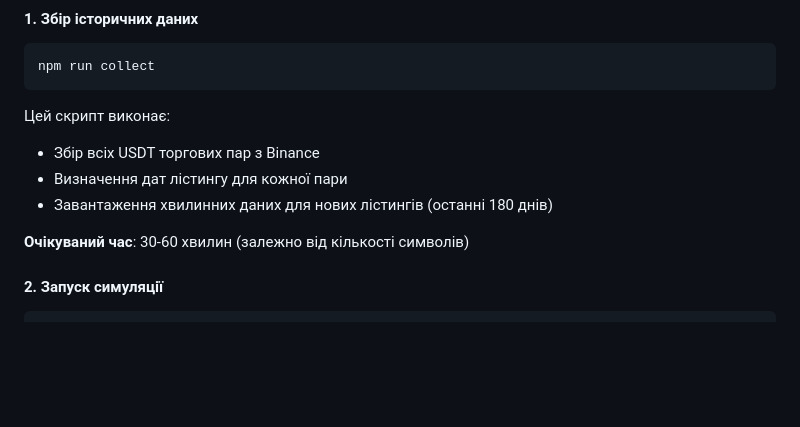
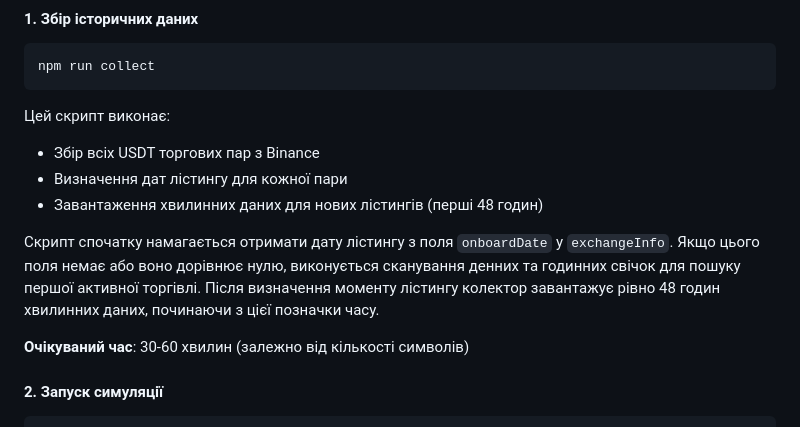
Before and after one commit to CodeNoob53/binance-bot-simulator, a Markdown page: README.md, the part around the change. GitHub-like rendering; blank space fills up the shorter version.

Commit message:
docs: clarify listing data collection

```diff
--- a/README.md
+++ b/README.md
@@ -36,7 +36,9 @@ npm run collect
 Цей скрипт виконає:
 - Збір всіх USDT торгових пар з Binance
 - Визначення дат лістингу для кожної пари
-- Завантаження хвилинних даних для нових лістингів (останні 180 днів)
+- Завантаження хвилинних даних для нових лістингів (перші 48 годин)
+
+Скрипт спочатку намагається отримати дату лістингу з поля `onboardDate` у `exchangeInfo`. Якщо цього поля немає або воно дорівнює нулю, виконується сканування денних та годинних свічок для пошуку першої активної торгівлі. Після визначення моменту лістингу колектор завантажує рівно 48 годин хвилинних даних, починаючи з цієї позначки часу.
 
 **Очікуваний час**: 30-60 хвилин (залежно від кількості символів)
 
```
